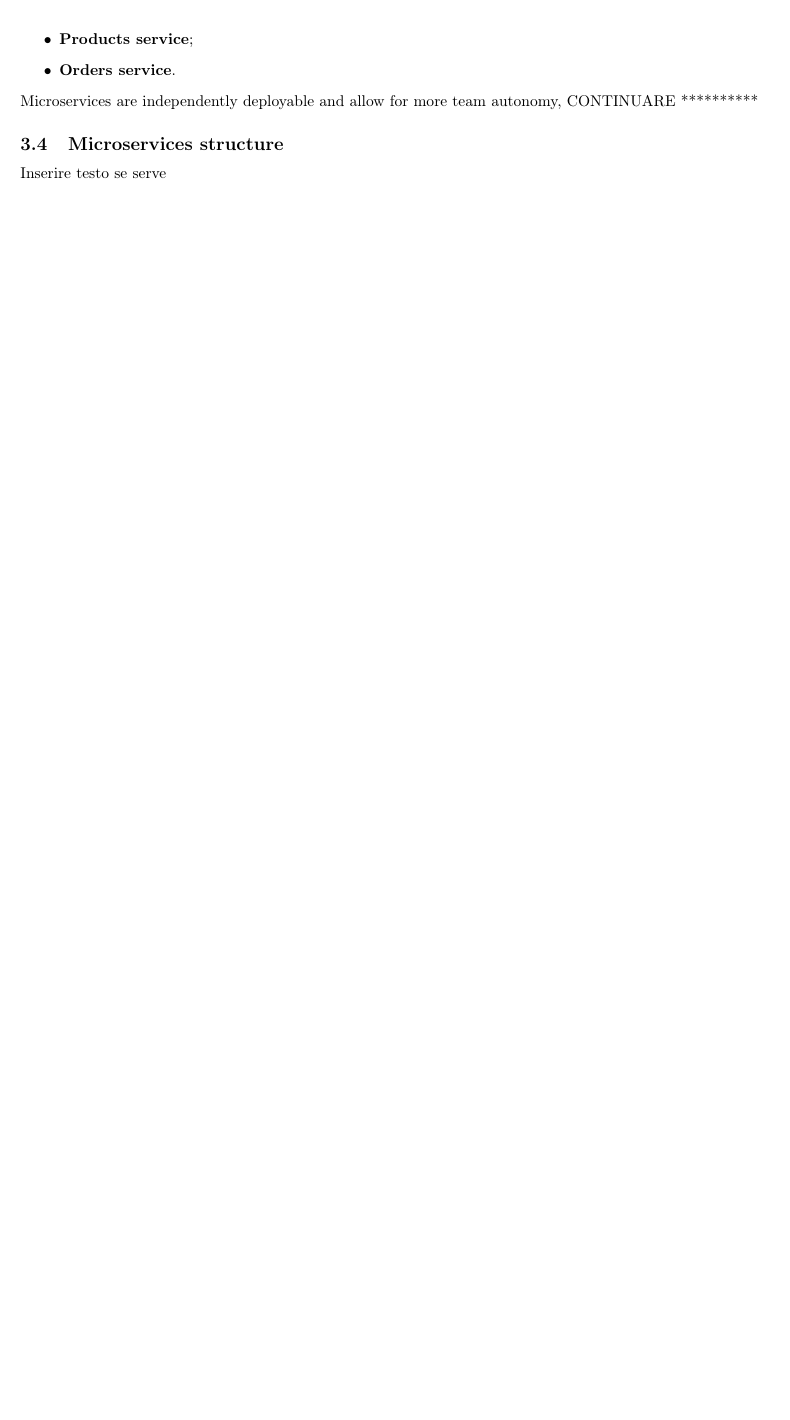
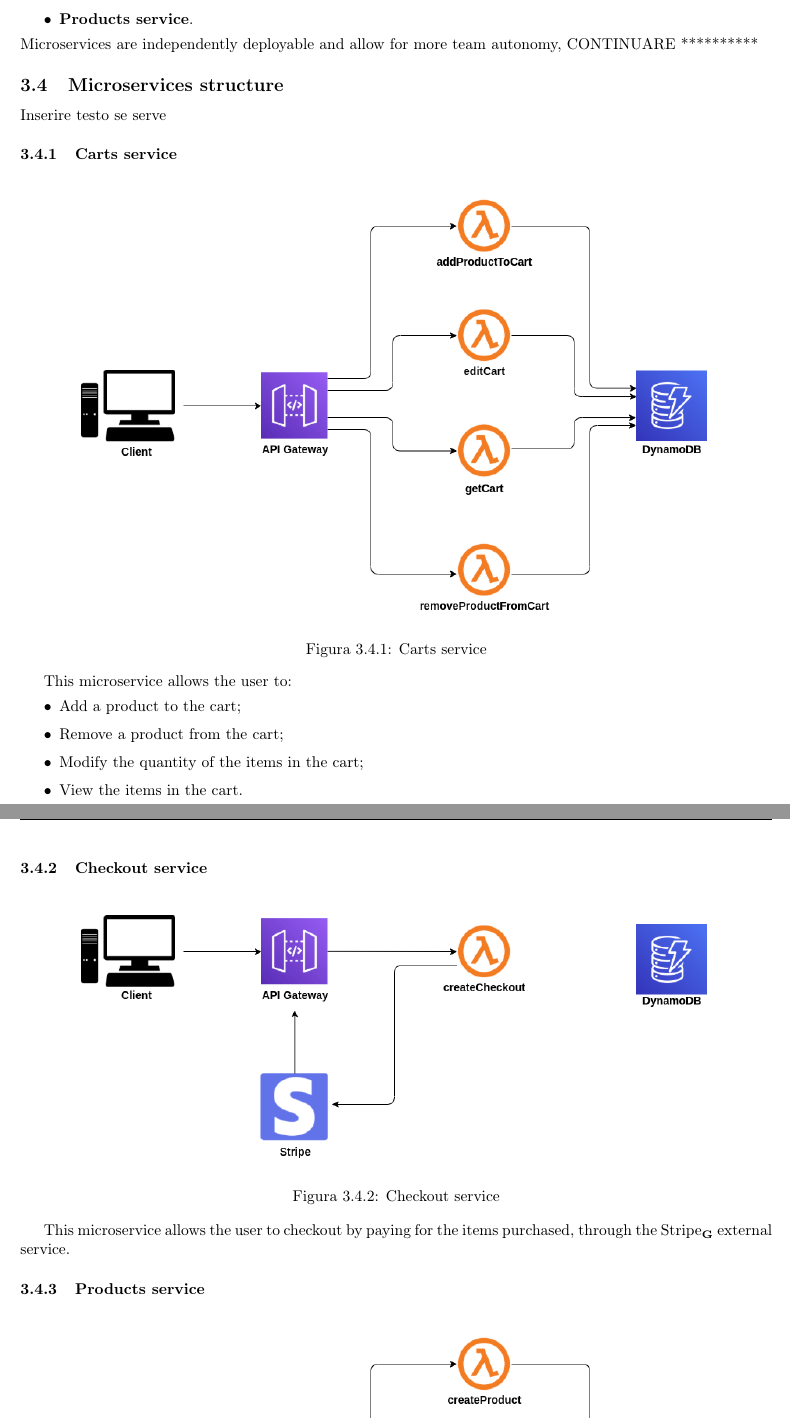
Before and after one commit to techsweave/TechSWEaveDocumentation, a LaTeX document (RQ/Documenti Esterni/Manuali/Maintainer manual/maintainerManual.tex, which reads RQ/Documenti Esterni/Manuali/Maintainer manual/sections/backend.tex): part of page 9 of 9 before the commit and two parts of pages 8 and 9 of 10 after it, the two joined at a grey line, cut so that both start at the same text, the shorter picture padded with empty space. Compiled offline with pdfLaTeX.

Commit message:
added services and images

```diff
--- a/RQ/Documenti Esterni/Manuali/Maintainer manual/sections/backend.tex
+++ b/RQ/Documenti Esterni/Manuali/Maintainer manual/sections/backend.tex
@@ -77,9 +76,34 @@ The architecture is based on the following microservices:
 \begin{itemize}
     \item \textbf{Carts service};
     \item \textbf{Checkout service};
-    \item \textbf{Products service};
-    \item \textbf{Orders service}.
+    \item \textbf{Products service}.
 \end{itemize}
 Microservices are independently deployable and allow for more team autonomy, CONTINUARE **********
+
 \subsection{Microservices structure}
 Inserire testo se serve
+\subsubsection{Carts service}
+\begin{figure}[!h]
+    \vspace{5px}
+    \includegraphics[scale=0.5]{../../../../Images/Diagrammi/maintainerManual/cartService.png}
+    \centering
+    \caption{Carts service}
+\end{figure}
+This microservice allows the user to:
+\begin{itemize}
+    \item Add a product to the cart;
+    \item Remove a product from the cart;
+    \item Modify the quantity of the items in the cart;
+    \item View the items in the cart.
+\end{itemize}
+
+\subsubsection{Checkout service}
+\begin{figure}[!h]
+    \vspace{5px}
+    \includegraphics[scale=0.5]{../../../../Images/Diagrammi/maintainerManual/checkoutService.png}
+    \centering
+    \caption{Checkout service}
+\end{figure}
+This microservice allows the user to checkout by paying for the items purchased, through the Stripe\textsubscript{\textbf{G}} external service.
+
+\subsubsection{Products service}
```
Also changed, not shown: RQ/Documenti Esterni/Manuali/Maintainer manual/sections/introduction.tex (+0 -1 lines), Images/Diagrammi/maintainerManual/cartService.png (added), Images/Diagrammi/maintainerManual/checkoutService.png (added), Images/Diagrammi/maintainerManual/productService.png (added), RQ/Documenti Esterni/Manuali/Maintainer manual/sections/backend.tex (18 more changed lines).
